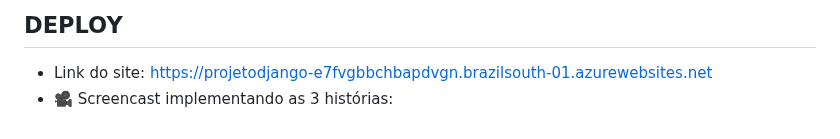
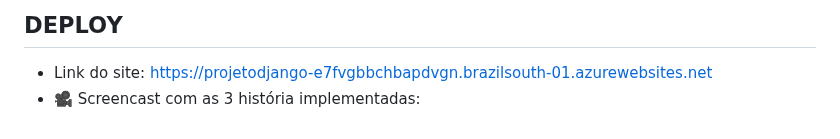
Before and after one commit to gabrielfranca10/projeto-nutri-choice, a Markdown page: README.md, the part around the change. GitHub-like rendering; folded sections open.

```diff
--- a/README.md
+++ b/README.md
@@ -60,6 +60,6 @@ Com essa forma de trabalhar bem definida, conseguimos entregar tudo no prazo e m
 
 ## DEPLOY
 - Link do site: https://projetodjango-e7fvgbbchbapdvgn.brazilsouth-01.azurewebsites.net
-- 🎥 Screencast implementando as 3 histórias:
+- 🎥 Screencast com as 3 história implementadas:
 
 </details>
```
